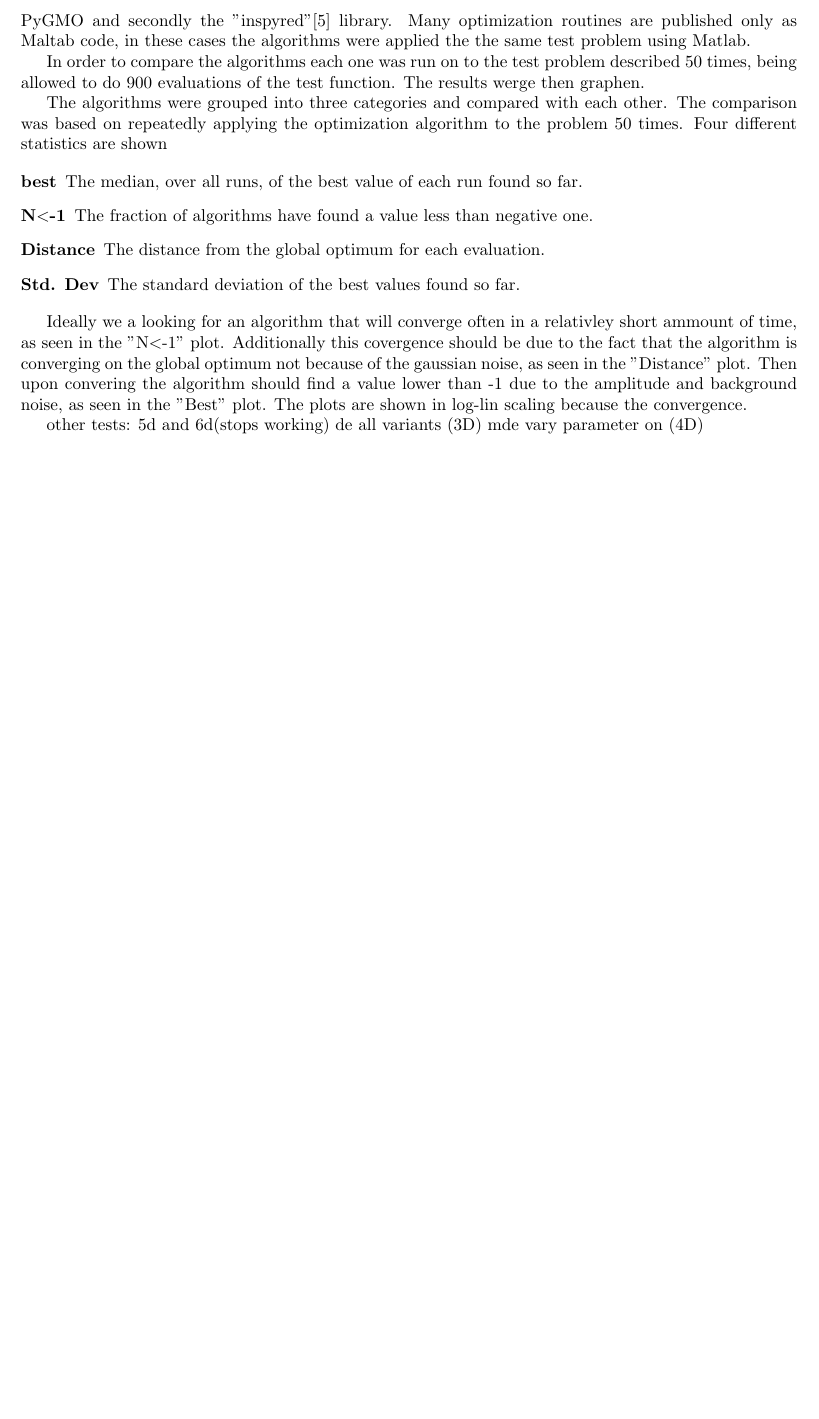
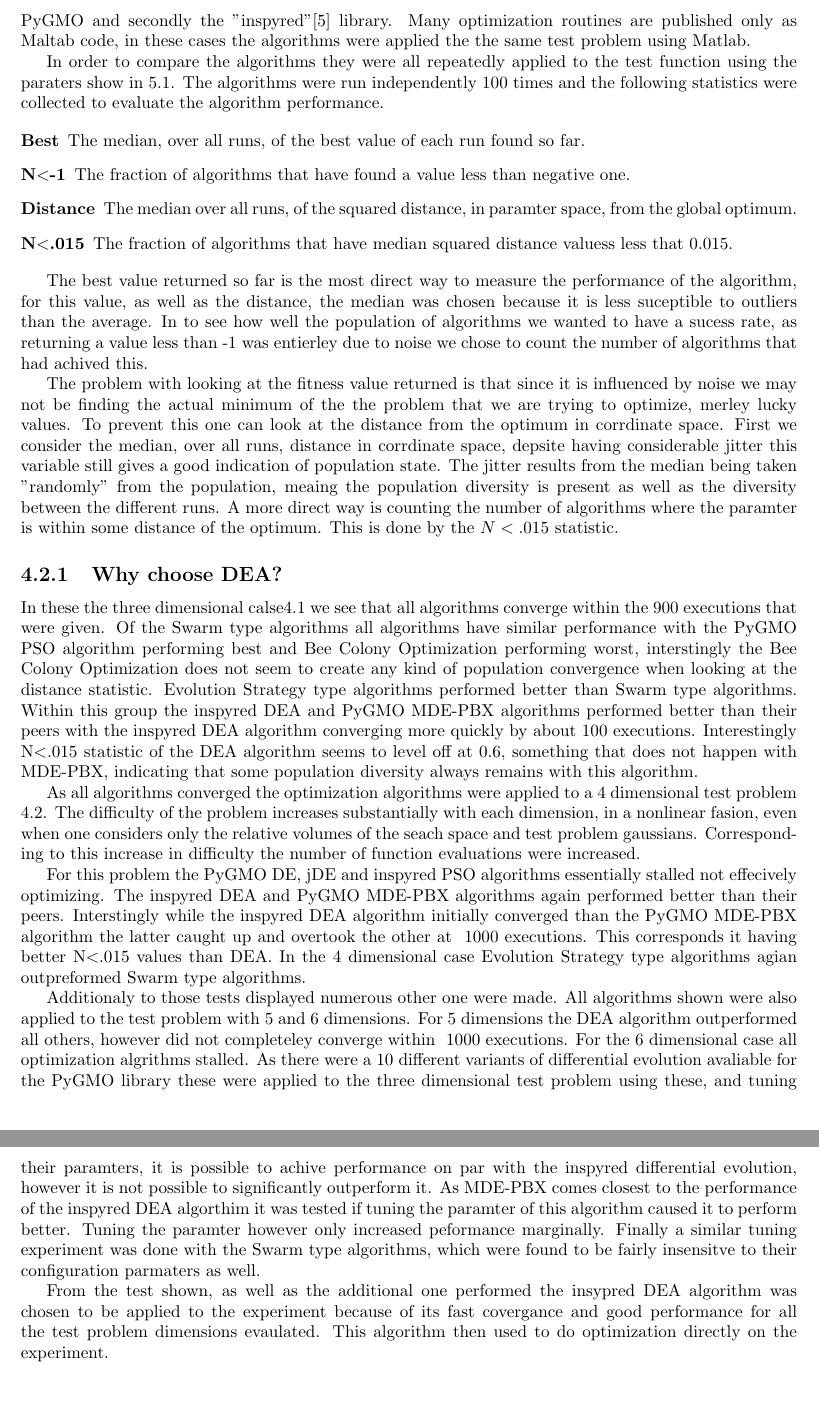
Before and after one commit to BlGene/Bachelorarbeit, a LaTeX thesis (bachelorarbeit.tex): part of page 14 of 19 before the commit and two parts of pages 14 and 15 of 20 after it, the two joined at a grey line, cut so that both start at the same text, the shorter picture padded with empty space. Compiled offline with pdfLaTeX.

Commit message:
More work!

```diff
--- a/bachelorarbeit.tex
+++ b/bachelorarbeit.tex
@@ -224,22 +224,18 @@ As we know only little about the problem landscape of the actual experimental pa
 
 Algorithms from different sources were used in the comparison. Two different optimization libraries were used, first the  "Parallel Global Multiobjective Optimizer"\cite{pygmo} of which the Python interface is named PyGMO and secondly the "inspyred"\cite{inspyred} library. Many optimization routines are published only as Maltab code, in these cases the algorithms were applied the the same test problem using Matlab.
 
-In order to compare the algorithms each one was run on to the test problem described 50 times, being allowed to do 900 evaluations of the test function. The results werge then graphen.
-
-
-
-The algorithms were grouped into three categories and compared with each other. The comparison was based on repeatedly applying the optimization algorithm to the problem 50 times. Four different statistics are shown
+In order to compare the algorithms they were all repeatedly applied to the test function using the paraters show in \ref{sec:param}. The algorithms were run independently 100 times and the following statistics were collected to evaluate the algorithm performance.
 
 \begin{description}
-\item[best] The median, over all runs, of the best value of each run found so far.
-\item[N$<$-1] The fraction of algorithms have found a value less than negative one.
-\item[Distance] The distance from the global optimum for each evaluation.
-\item[Std. Dev] The standard deviation of the best values found so far.
-
+\item[Best] The median, over all runs, of the best value of each run found so far.
+\item[N$<$-1] The fraction of algorithms that have found a value less than negative one.
+\item[Distance] The median over all runs, of the squared distance, in paramter space,  from the global optimum.
+\item[N$<$.015] The fraction of algorithms that have median squared distance valuess less that $0.015$.
 \end{description}
 
-Ideally we a looking for an algorithm that will converge often in a relativley short ammount of time, as seen in the "N$<$-1" plot. Additionally this covergence should be due to the fact that the algorithm is converging on the global optimum not because of the gaussian noise, as seen in the "Distance" plot. Then upon convering the algorithm should find a value lower than -1 due to the amplitude and background noise, as seen in the "Best" plot. The plots are shown in log-lin scaling because the convergence.
+The best value returned so far is the most direct way to measure the performance of the algorithm, for this value, as well as the distance, the median was chosen because it is less suceptible to outliers than the average. In to see how well the population of algorithms we wanted to have a sucess rate, as returning a value less than -1 was entierley due to noise we chose to count the number of algorithms that had achived this.
 
+The problem with looking at the fitness value returned is that since it is influenced by noise we may not be finding the actual minimum of the the problem that we are trying to optimize, merley lucky values. To prevent this one can look at the distance from the optimum in corrdinate space. First we consider the median, over all runs, distance in corrdinate space, depsite having considerable jitter this variable still gives a good indication of population state. The jitter results from the median being taken "randomly" from the population, meaing the population diversity is present as well as the diversity between the different runs. A  more direct way is counting the number of algorithms where the paramter is within some distance of the optimum. This is done by the $N<.015$ statistic.
 
 \begin{figure}[htb]
 \centering
@@ -255,17 +251,20 @@ Ideally we a looking for an algorithm that will converge often in a relativley s
 \includegraphics[width=0.9\linewidth]{Images/4D_EA_hard.pdf}
 \vspace{0.5cm}
 \includegraphics[width=0.9\linewidth]{Images/4D_Swarm_hard.pdf}
-\caption{Swarm Algorithms applied to 4 Dimensional Gaussian}
-\label{fig: best hard}
+\caption{Selection of optimization algorithms applied to 4 dimensional test problem.Evolution Strategy and Swarm type algorithms shown on top and bottom respectivley.}
+\label{fig: 4d_hard}
 \end{figure}
 
+\subsection{Why choose DEA?}
+In these the three dimensional calse\ref{fig: 3d_hard} we see that all algorithms converge within the 900 executions that were given. Of the Swarm type algorithms all algorithms have similar performance with the PyGMO PSO algorithm performing best and Bee Colony Optimization performing worst, interstingly the Bee Colony Optimization does not seem to create any kind of population convergence when looking at the distance statistic. Evolution Strategy type algorithms performed better than Swarm type algorithms. Within this group the inspyred DEA and PyGMO MDE-PBX algorithms performed better than their peers with the inspyred DEA algorithm converging more quickly by about 100 executions. Interestingly N$<$.015 statistic of the DEA algorithm seems to level off at 0.6, something that does not happen with MDE-PBX, indicating that some population diversity always remains with this algorithm.
 
+As all algorithms converged the optimization algorithms were applied to a 4 dimensional test problem \ref{fig: 4d_hard}. The difficulty of the problem increases substantially with each dimension, in a nonlinear fasion, even when one considers only the relative volumes of the seach space and test problem gaussians. Corresponding to this increase in difficulty the number of function evaluations were increased.
 
-other tests:
-5d and 6d(stops working)
-de all variants (3D)
-mde vary parameter on (4D)
+For this problem the PyGMO DE, jDE and inspyred PSO algorithms essentially stalled not effecively optimizing. The inspyred DEA and PyGMO MDE-PBX algorithms again performed better than their peers. Interstingly while the inspyred DEA algorithm initially converged than the PyGMO MDE-PBX algorithm the latter caught up and overtook the other at ~1000 executions. This corresponds it having better N$<$.015 values than DEA. In the 4 dimensional case Evolution Strategy type algorithms agian outpreformed Swarm type algorithms.
 
+Additionaly to those tests displayed numerous other one were made. All algorithms shown were also applied to the test problem with 5 and 6 dimensions. For 5 dimensions the DEA algorithm outperformed all others, however did not completeley converge within ~1000 executions. For the 6 dimensional case all optimization algrithms stalled. As there were a 10 different variants of differential evolution avaliable for the PyGMO library these were applied to the three dimensional test problem using these, and tuning their paramters, it is possible to achive performance on par with the inspyred differential evolution, however it is not possible to significantly outperform it. As MDE-PBX comes closest to the performance of the inspyred DEA algorthim it was tested if tuning the paramter of this algorithm caused it to perform better. Tuning the paramter however only increased peformance marginally. Finally a similar tuning experiment was done with the Swarm type algorithms, which were found to be fairly insensitve to their configuration parmaters as well.
+
+From the test shown, as well as the additional one performed the insypred DEA algorithm was chosen to be applied to the experiment because of its fast covergance and good performance for all the test problem dimensions evaulated. This algorithm then used to do optimization directly on the experiment.
 
 \chapter{Appendix}
 
```
Also changed, not shown: bachelorarbeit.tex (23 more changed lines).
